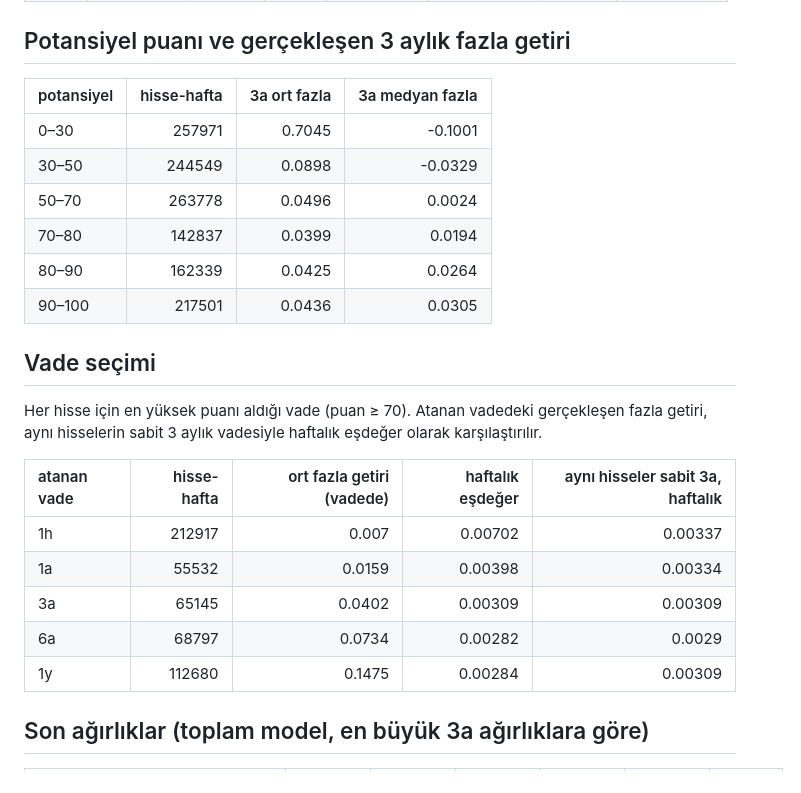
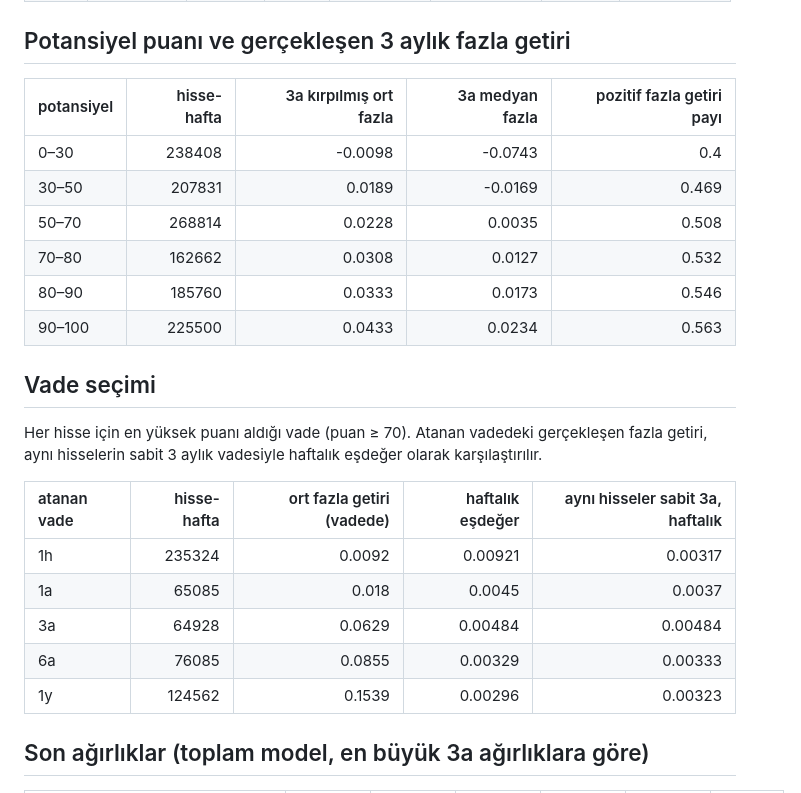
Before and after one commit to dalkilicetin/firsat-radari-v2, a Markdown page: reports/research/model.md, the part around one of its changes. Drawn GitHub-style.

```diff
--- a/reports/research/model.md
+++ b/reports/research/model.md
@@ -61,14 +61,14 @@ Yatırılabilir evrende eğitilen:
 
 ## Potansiyel puanı ve gerçekleşen 3 aylık fazla getiri
 
-| potansiyel   |   hisse-hafta |   3a ort fazla |   3a medyan fazla |
-|:-------------|--------------:|---------------:|------------------:|
-| 0–30         |        257971 |         0.7045 |           -0.1001 |
-| 30–50        |        244549 |         0.0898 |           -0.0329 |
-| 50–70        |        263778 |         0.0496 |            0.0024 |
-| 70–80        |        142837 |         0.0399 |            0.0194 |
-| 80–90        |        162339 |         0.0425 |            0.0264 |
-| 90–100       |        217501 |         0.0436 |            0.0305 |
+| potansiyel   |   hisse-hafta |   3a kırpılmış ort fazla |   3a medyan fazla |   pozitif fazla getiri payı |
+|:-------------|--------------:|-------------------------:|------------------:|----------------------------:|
+| 0–30         |        238408 |                  -0.0098 |           -0.0743 |                       0.4   |
+| 30–50        |        207831 |                   0.0189 |           -0.0169 |                       0.469 |
+| 50–70        |        268814 |                   0.0228 |            0.0035 |                       0.508 |
+| 70–80        |        162662 |                   0.0308 |            0.0127 |                       0.532 |
+| 80–90        |        185760 |                   0.0333 |            0.0173 |                       0.546 |
+| 90–100       |        225500 |                   0.0433 |            0.0234 |                       0.563 |
 
 ## Vade seçimi
 
@@ -76,11 +76,11 @@ Her hisse için en yüksek puanı aldığı vade (puan ≥ 70). Atanan vadedeki
 
 | atanan vade   |   hisse-hafta |   ort fazla getiri (vadede) |   haftalık eşdeğer |   aynı hisseler sabit 3a, haftalık |
 |:--------------|--------------:|----------------------------:|-------------------:|-----------------------------------:|
-| 1h            |        212917 |                      0.007  |            0.00702 |                            0.00337 |
-| 1a            |         55532 |                      0.0159 |            0.00398 |                            0.00334 |
-| 3a            |         65145 |                      0.0402 |            0.00309 |                            0.00309 |
-| 6a            |         68797 |                      0.0734 |            0.00282 |                            0.0029  |
-| 1y            |        112680 |                      0.1475 |            0.00284 |                            0.00309 |
+| 1h            |        235324 |                      0.0092 |            0.00921 |                            0.00317 |
+| 1a            |         65085 |                      0.018  |            0.0045  |                            0.0037  |
+| 3a            |         64928 |                      0.0629 |            0.00484 |                            0.00484 |
+| 6a            |         76085 |                      0.0855 |            0.00329 |                            0.00333 |
+| 1y            |        124562 |                      0.1539 |            0.00296 |                            0.00323 |
 
 ## Son ağırlıklar (toplam model, en büyük 3a ağırlıklara göre)
 
```
Also changed, not shown: other parts of reports/research/model.md (+65 -66 lines).
